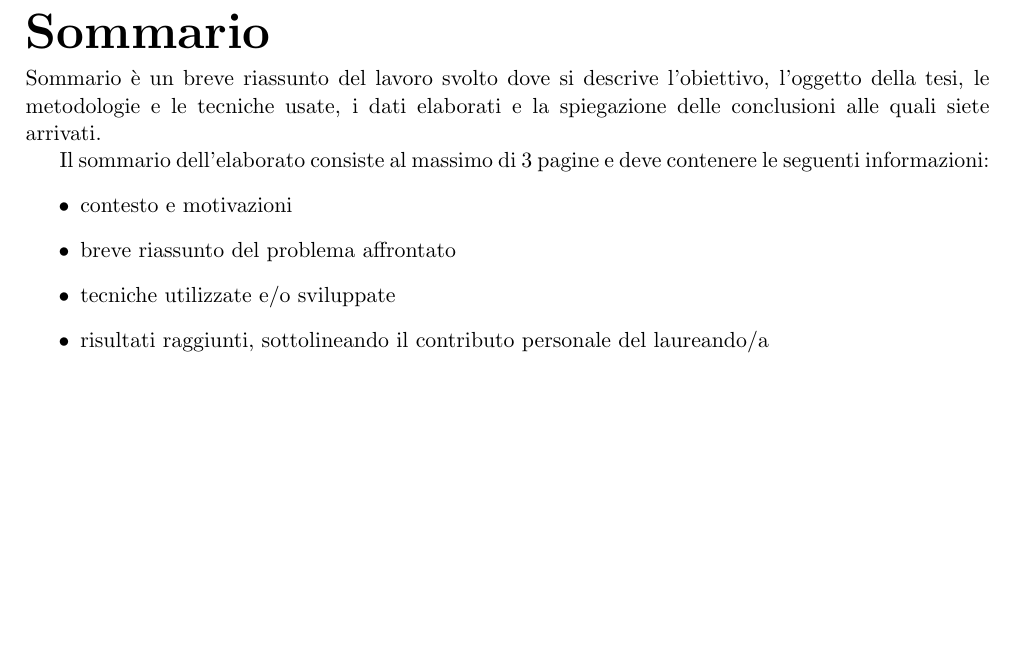
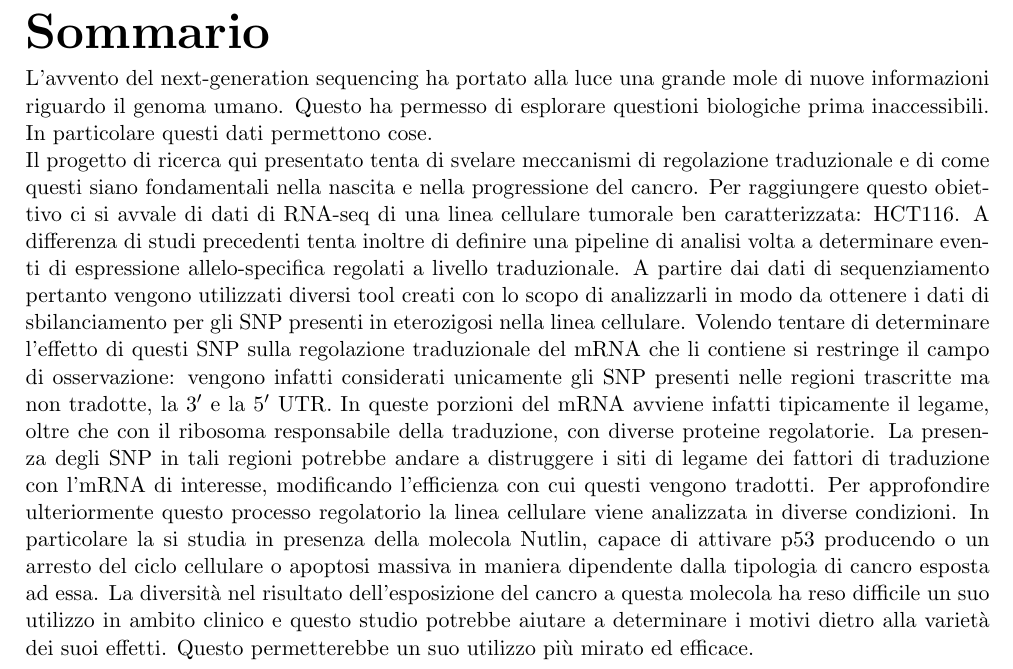
Before and after one commit to giacThePhantom/Tesi, a LaTeX thesis (fantoni_giacomo_informatica_21.tex, which reads chapters/sommario/sommario.tex): part of page 5 of 30, cut so that both start at the same text, the shorter picture padded with empty space. Compiled offline with pdfLaTeX.

Commit message:
Started sommario

```diff
--- a/chapters/sommario/sommario.tex
+++ b/chapters/sommario/sommario.tex
@@ -2,13 +2,28 @@
 \label{sommario}
 
 \addcontentsline{toc}{chapter}{Sommario} % da aggiungere comunque all'indice
-  Sommario è un breve riassunto del lavoro svolto dove si descrive l'obiettivo, l'oggetto della tesi, le
-metodologie e le tecniche usate, i dati elaborati e la spiegazione delle conclusioni alle quali siete arrivati.
+L'avvento del next-generation sequencing ha portato alla luce una grande mole di nuove informazioni riguardo il genoma umano.
+Questo ha permesso di esplorare questioni biologiche prima inaccessibili.
+In particolare questi dati permettono cose.\\
+Il progetto di ricerca qui presentato tenta di svelare meccanismi di regolazione traduzionale e di come questi siano fondamentali nella nascita e nella progressione del cancro.
+Per raggiungere questo obiettivo ci si avvale di dati di RNA-seq di una linea cellulare tumorale ben caratterizzata: HCT116.
+A differenza di studi precedenti tenta inoltre di definire una pipeline di analisi volta a determinare eventi di espressione allelo-specifica regolati a livello traduzionale.
+A partire dai dati di sequenziamento pertanto vengono utilizzati diversi tool creati con lo scopo di analizzarli in modo da ottenere i dati di sbilanciamento per gli SNP presenti in eterozigosi nella linea cellulare.
+Volendo tentare di determinare l'effetto di questi SNP sulla regolazione traduzionale del mRNA che li contiene si restringe il campo di osservazione: vengono infatti considerati unicamente gli SNP presenti nelle regioni trascritte ma non tradotte, la $3'$ e la $5'$ UTR.
+In queste porzioni del mRNA avviene infatti tipicamente il legame, oltre che con il ribosoma responsabile della traduzione, con diverse proteine regolatorie.
+La presenza degli SNP in tali regioni potrebbe andare a distruggere i siti di legame dei fattori di traduzione con l'mRNA di interesse, modificando l'efficienza con cui questi vengono tradotti.
+Per approfondire ulteriormente questo processo regolatorio la linea cellulare viene analizzata in diverse condizioni.
+In particolare la si studia in presenza della molecola Nutlin, capace di attivare p53 producendo o un arresto del ciclo cellulare o apoptosi massiva in maniera dipendente dalla tipologia di cancro esposta ad essa.
+La diversit\`a nel risultato dell'esposizione del cancro a questa molecola ha reso difficile un suo utilizzo in ambito clinico e questo studio potrebbe aiutare a determinare i motivi dietro alla variet\`a dei suoi effetti.
+Questo permetterebbe un suo utilizzo pi\`u mirato ed efficace.\\
 
-Il sommario dell’elaborato consiste al massimo di 3 pagine e deve contenere le seguenti informazioni:
-\begin{itemize}
-  \item contesto e motivazioni
-  \item breve riassunto del problema affrontato
-  \item tecniche utilizzate e/o sviluppate
-  \item risultati raggiunti, sottolineando il contributo personale del laureando/a
-\end{itemize}
+%Sommario è un breve riassunto del lavoro svolto dove si descrive l'obiettivo, l'oggetto della tesi, le
+%metodologie e le tecniche usate, i dati elaborati e la spiegazione delle conclusioni alle quali siete arrivati.
+%
+%Il sommario dell’elaborato consiste al massimo di 3 pagine e deve contenere le seguenti informazioni:
+%\begin{itemize}
+  %\item contesto e motivazioni
+  %\item breve riassunto del problema affrontato
+  %\item tecniche utilizzate e/o sviluppate
+  %\item risultati raggiunti, sottolineando il contributo personale del laureando/a
+%\end{itemize}
```
Also changed, not shown: 2 other files.
